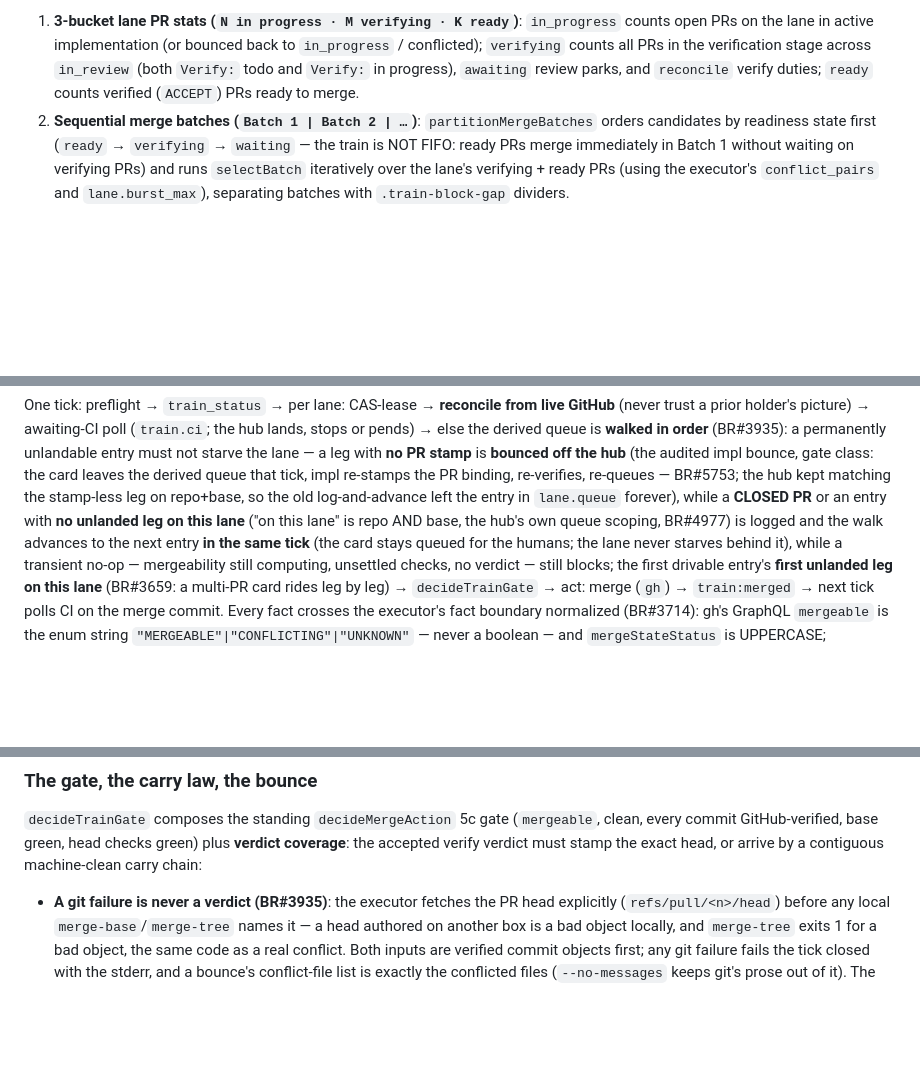
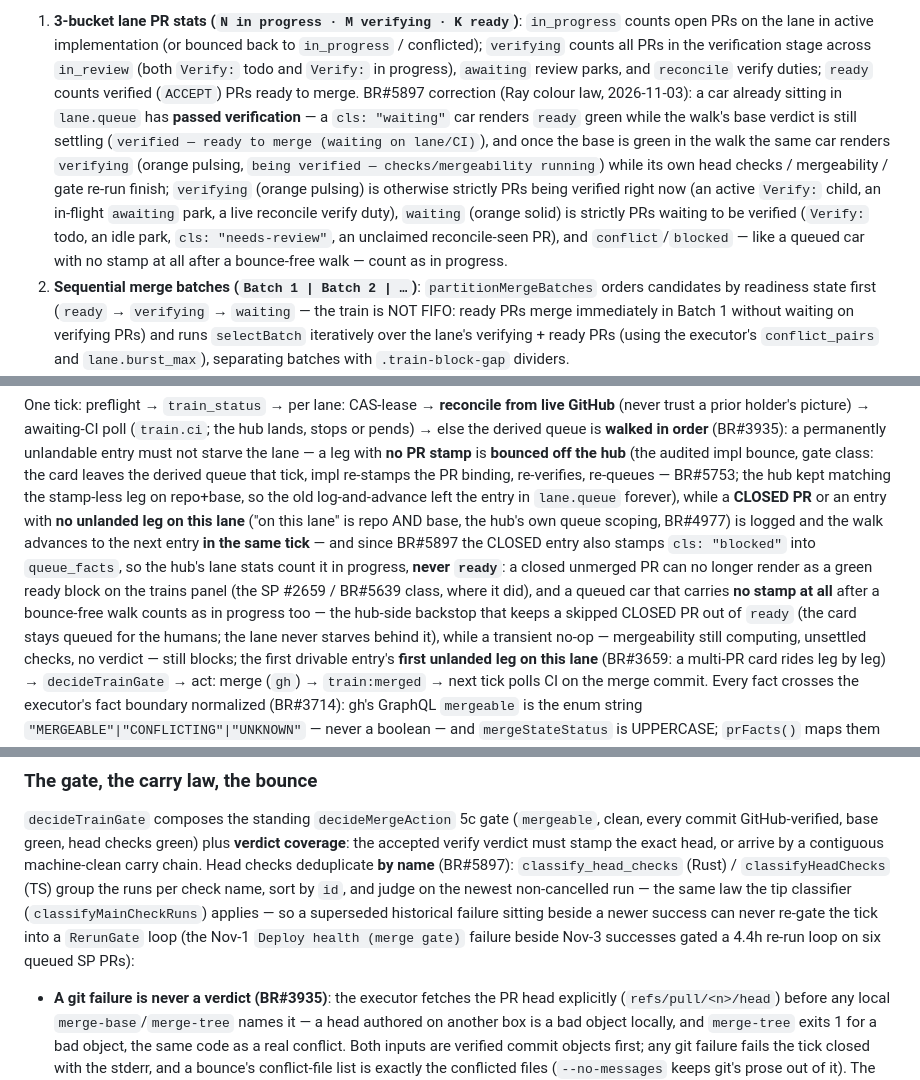
Before and after one commit to state-vector/bridge, a Markdown page: README.md, 3 parts joined by grey strips. Drawn GitHub-style; blank space fills up the shorter version.

Commit message:
docs(train): document the four BR#5897 behaviours (BR#5906)
Commit aeae01cd2 changed user-visible behaviour but touched no docs files.
This rides it with README.md + packages/site/content.md amendments adapted
from the closed PR #384 (eb88f7a) — every sentence re-verified against the
shipped code, and the places where the PR prose diverged from what actually
landed corrected:

- Verification colour law: a lane.queue car has passed VERIFY ACCEPT and
  renders ready green even while cls="waiting"; verifying (orange pulsing)
  is strictly active verification; needs-review renders orange solid;
  conflict/blocked count as in progress (TrainPanel.tsx + do.ts).
- classify_head_checks / classifyHeadChecks deduplicate head checks BY NAME
  (runs grouped per name, sorted by id, newest non-cancelled run judges —
  the same law classifyMainCheckRuns applies). The PR prose's "id == 0
  synthetic groups" clause is dropped: the shipped code has no id-0
  special-casing.
- Stale deploy-health self-heal rerun: check-runs/<id>/rerequest falls back
  to actions/jobs/<id>/rerun passing the SAME check-run id (the PR prose
  claimed a job id parsed from html_url — not what shipped), and only at
  the queue self-heal site (the bisect rerun leg is unchanged).
- CLOSED unmerged queue PRs: the walk stamps cls:"blocked" into
  queue_facts and advances — the card stays queued (no gate-class bounce
  event as the PR prose claimed); the hub counts blocked and stamp-less
  cars after a bounce-free walk as in progress, never ready (the SP #2659 /
  BR#5639 never-green class), documented in the queue-walk law (README) and
  the serialized-train bullet (content.md).
- reconcile gh pr list: one retry at --limit 100 on 502/504/Bad
  Gateway/timeout; a repo that still fails fails the whole pass (retried
  next tick). The PR prose's per-repo isolation claim is dropped — not
  what shipped.

```diff
--- a/README.md
+++ b/README.md
@@ -505,7 +505,19 @@ solid if waiting to be"):
    back to `in_progress` / conflicted); `verifying` counts all PRs in the
    verification stage across `in_review` (both `Verify:` todo and `Verify:` in
    progress), `awaiting` review parks, and `reconcile` verify duties; `ready`
-   counts verified (`ACCEPT`) PRs ready to merge.
+   counts verified (`ACCEPT`) PRs ready to merge. BR#5897 correction (Ray colour
+   law, 2026-11-03): a car already sitting in `lane.queue` has **passed
+   verification** — a `cls: "waiting"` car renders `ready` green while the
+   walk's base verdict is still settling (`verified — ready to merge (waiting
+   on lane/CI)`), and once the base is green in the walk the same car renders
+   `verifying` (orange pulsing, `being verified — checks/mergeability running`)
+   while its own head checks / mergeability / gate re-run finish; `verifying`
+   (orange pulsing) is otherwise strictly PRs being verified right now (an
+   active `Verify:` child, an in-flight `awaiting` park, a live reconcile
+   verify duty), `waiting` (orange solid) is strictly PRs waiting to be
+   verified (`Verify:` todo, an idle park, `cls: "needs-review"`, an unclaimed
+   reconcile-seen PR), and `conflict`/`blocked` — like a queued car with no
+   stamp at all after a bounce-free walk — count as in progress.
 2. **Sequential merge batches (`Batch 1 | Batch 2 | …`)**: `partitionMergeBatches`
    orders candidates by readiness state first (`ready` → `verifying` → `waiting` —
    the train is NOT FIFO: ready PRs merge immediately in Batch 1 without waiting on
@@ -1066,7 +1082,13 @@ BR#5753; the hub kept matching the stamp-less leg on repo+base, so the old
 log-and-advance left the entry in `lane.queue` forever), while a **CLOSED PR** or an
 entry with **no unlanded leg on this lane** ("on this lane" is repo AND base, the
 hub's own queue scoping, BR#4977) is logged and the walk advances to the next entry
-**in the same tick** (the card stays queued for the humans; the lane never starves
+**in the same tick** — and since BR#5897 the CLOSED entry also stamps
+`cls: "blocked"` into `queue_facts`, so the hub's lane stats count it in progress,
+**never `ready`**: a closed unmerged PR can no longer render as a green ready
+block on the trains panel (the SP #2659 / BR#5639 class, where it did), and a
+queued car that carries **no stamp at all** after a bounce-free walk counts as
+in progress too — the hub-side backstop that keeps a skipped CLOSED PR out of
+`ready` (the card stays queued for the humans; the lane never starves
 behind it), while a transient
 no-op — mergeability still computing, unsettled checks, no verdict — still blocks; the
 first drivable entry's **first unlanded leg on this lane**
@@ -1266,7 +1288,13 @@ included) as "unmergeable — CONFLICTING".
 `decideTrainGate` composes the standing `decideMergeAction` 5c gate (`mergeable`, clean,
 every commit GitHub-verified, base green, head checks green) plus **verdict coverage**:
 the accepted verify verdict must stamp the exact head, or arrive by a contiguous
-machine-clean carry chain:
+machine-clean carry chain. Head checks deduplicate **by name** (BR#5897):
+`classify_head_checks` (Rust) / `classifyHeadChecks` (TS) group the runs per check
+name, sort by `id`, and judge on the newest non-cancelled run — the same law the
+tip classifier (`classifyMainCheckRuns`) applies — so a superseded historical
+failure sitting beside a newer success can never re-gate the tick into a
+`RerunGate` loop (the Nov-1 `Deploy health (merge gate)` failure beside Nov-3
+successes gated a 4.4h re-run loop on six queued SP PRs):
 
 - **A git failure is never a verdict (BR#3935)**: the executor fetches the PR head
   explicitly (`refs/pull/<n>/head`) before any local `merge-base`/`merge-tree` names
```
Also changed, not shown: other parts of README.md (+11 -3 lines), packages/site/content.md (+2 -2 lines).
